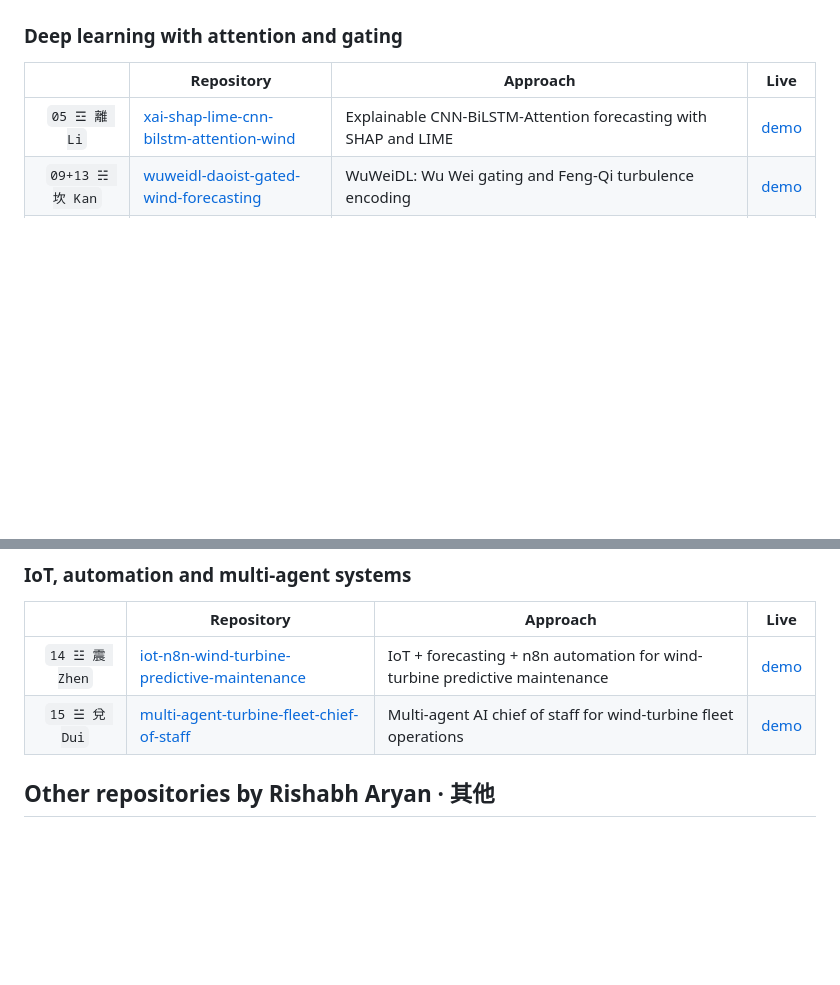
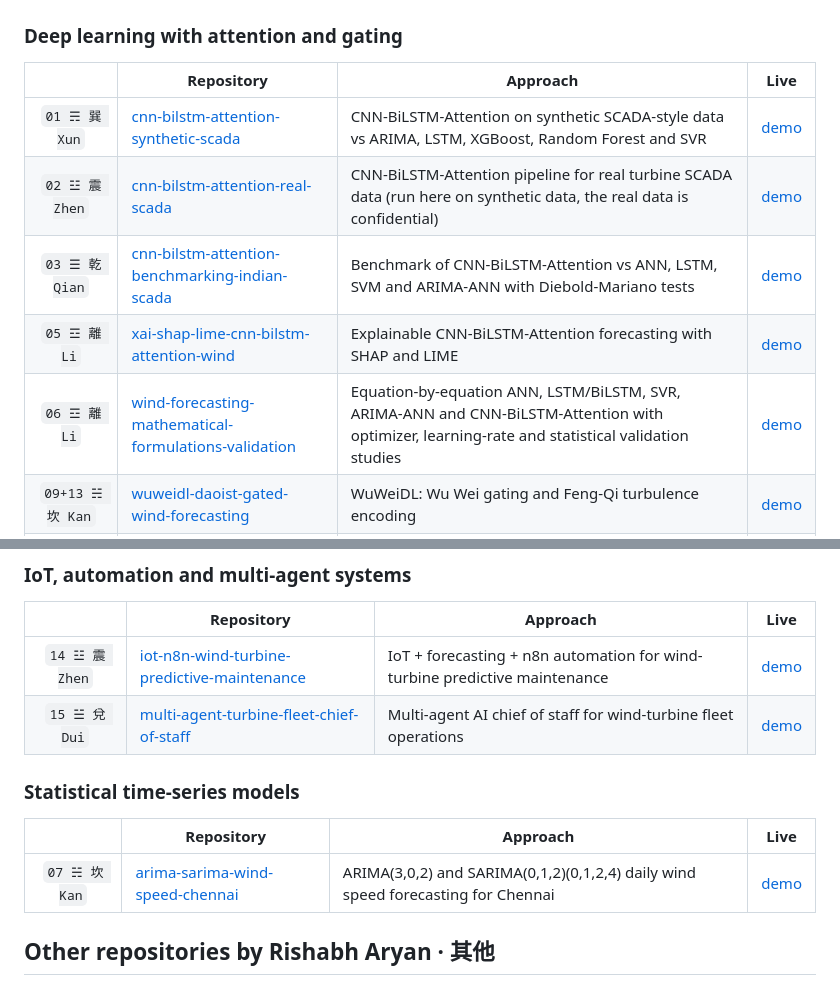
Before and after one commit to Rishabh-bgp/hybrid-vqc-wind-speed-forecasting, a Markdown page: README.md, 2 parts joined by grey strips. Drawn GitHub-style; blank space fills up the shorter version.

Commit message:
docs: thesis cross-links for all 14 repos in five groups

```diff
--- a/README.md
+++ b/README.md
@@ -138,7 +138,11 @@ Wind power forecasting reference implementations from my M.Tech thesis work at I
 
 | | Repository | Approach | Live |
 |:---:|---|---|---|
+| `01 ☴ 巽 Xun` | [cnn-bilstm-attention-synthetic-scada](https://github.com/Rishabh-bgp/cnn-bilstm-attention-synthetic-scada) | CNN-BiLSTM-Attention on synthetic SCADA-style data vs ARIMA, LSTM, XGBoost, Random Forest and SVR | [demo](https://rishabh-bgp.github.io/cnn-bilstm-attention-synthetic-scada/) |
+| `02 ☳ 震 Zhen` | [cnn-bilstm-attention-real-scada](https://github.com/Rishabh-bgp/cnn-bilstm-attention-real-scada) | CNN-BiLSTM-Attention pipeline for real turbine SCADA data (run here on synthetic data, the real data is confidential) | [demo](https://rishabh-bgp.github.io/cnn-bilstm-attention-real-scada/) |
+| `03 ☰ 乾 Qian` | [cnn-bilstm-attention-benchmarking-indian-scada](https://github.com/Rishabh-bgp/cnn-bilstm-attention-benchmarking-indian-scada) | Benchmark of CNN-BiLSTM-Attention vs ANN, LSTM, SVM and ARIMA-ANN with Diebold-Mariano tests | [demo](https://rishabh-bgp.github.io/cnn-bilstm-attention-benchmarking-indian-scada/) |
 | `05 ☲ 離 Li` | [xai-shap-lime-cnn-bilstm-attention-wind](https://github.com/Rishabh-bgp/xai-shap-lime-cnn-bilstm-attention-wind) | Explainable CNN-BiLSTM-Attention forecasting with SHAP and LIME | [demo](https://rishabh-bgp.github.io/xai-shap-lime-cnn-bilstm-attention-wind/) |
+| `06 ☲ 離 Li` | [wind-forecasting-mathematical-formulations-validation](https://github.com/Rishabh-bgp/wind-forecasting-mathematical-formulations-validation) | Equation-by-equation ANN, LSTM/BiLSTM, SVR, ARIMA-ANN and CNN-BiLSTM-Attention with optimizer, learning-rate and statistical validation studies | [demo](https://rishabh-bgp.github.io/wind-forecasting-mathematical-formulations-validation/) |
 | `09+13 ☵ 坎 Kan` | [wuweidl-daoist-gated-wind-forecasting](https://github.com/Rishabh-bgp/wuweidl-daoist-gated-wind-forecasting) | WuWeiDL: Wu Wei gating and Feng-Qi turbulence encoding | [demo](https://rishabh-bgp.github.io/wuweidl-daoist-gated-wind-forecasting/) |
 | `16 ☴ 巽 Xun` | [rso-net-wind-grid-stabilization](https://github.com/Rishabh-bgp/rso-net-wind-grid-stabilization) | RSO-Net: recursive self-optimizing TCN-Attention probabilistic forecasting with grid-stabilization proposals | [demo](https://rishabh-bgp.github.io/rso-net-wind-grid-stabilization/) |
 
@@ -148,6 +152,12 @@ Wind power forecasting reference implementations from my M.Tech thesis work at I
 |:---:|---|---|---|
 | `14 ☳ 震 Zhen` | [iot-n8n-wind-turbine-predictive-maintenance](https://github.com/Rishabh-bgp/iot-n8n-wind-turbine-predictive-maintenance) | IoT + forecasting + n8n automation for wind-turbine predictive maintenance | [demo](https://rishabh-bgp.github.io/iot-n8n-wind-turbine-predictive-maintenance/) |
 | `15 ☱ 兌 Dui` | [multi-agent-turbine-fleet-chief-of-staff](https://github.com/Rishabh-bgp/multi-agent-turbine-fleet-chief-of-staff) | Multi-agent AI chief of staff for wind-turbine fleet operations | [demo](https://rishabh-bgp.github.io/multi-agent-turbine-fleet-chief-of-staff/) |
+
+### Statistical time-series models
+
+| | Repository | Approach | Live |
+|:---:|---|---|---|
+| `07 ☵ 坎 Kan` | [arima-sarima-wind-speed-chennai](https://github.com/Rishabh-bgp/arima-sarima-wind-speed-chennai) | ARIMA(3,0,2) and SARIMA(0,1,2)(0,1,2,4) daily wind speed forecasting for Chennai | [demo](https://rishabh-bgp.github.io/arima-sarima-wind-speed-chennai/) |
 
 <!-- THESIS-PLACEHOLDER: add further thesis repos as rows in the matching group, ordered by paper number. -->
 
```
